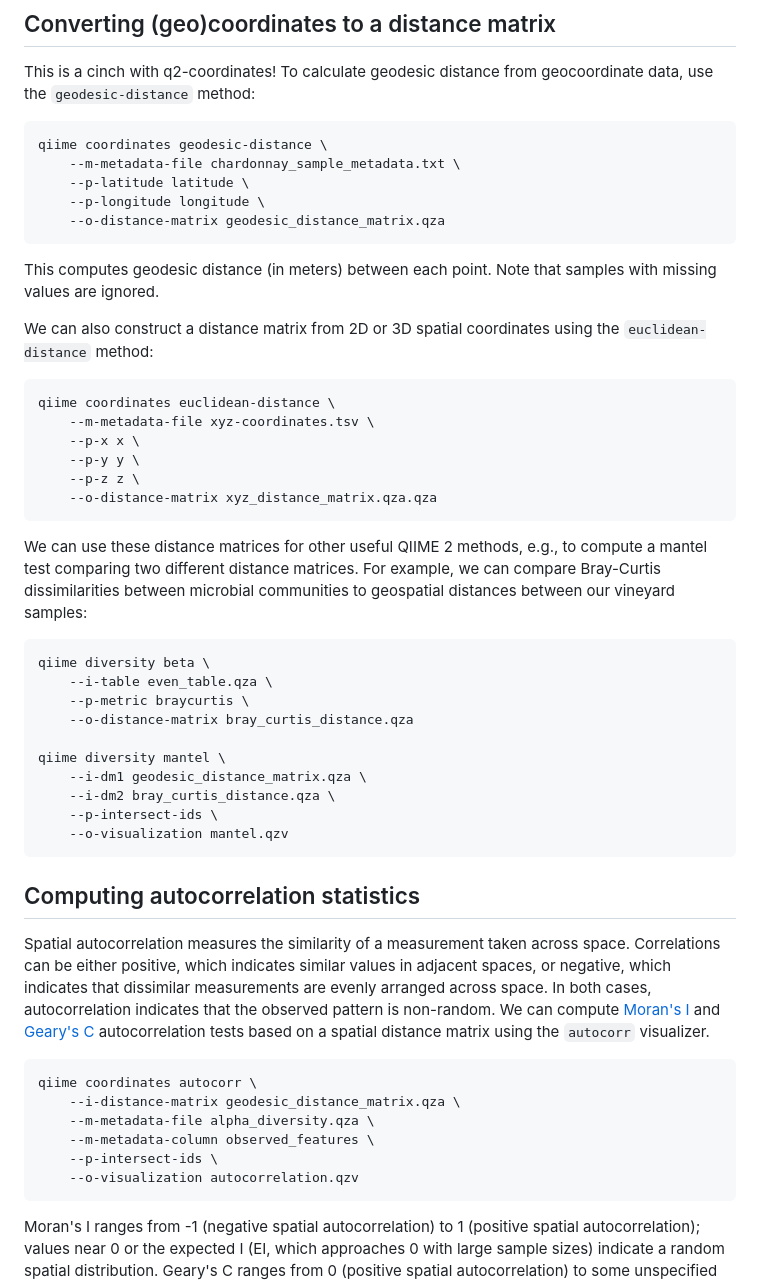
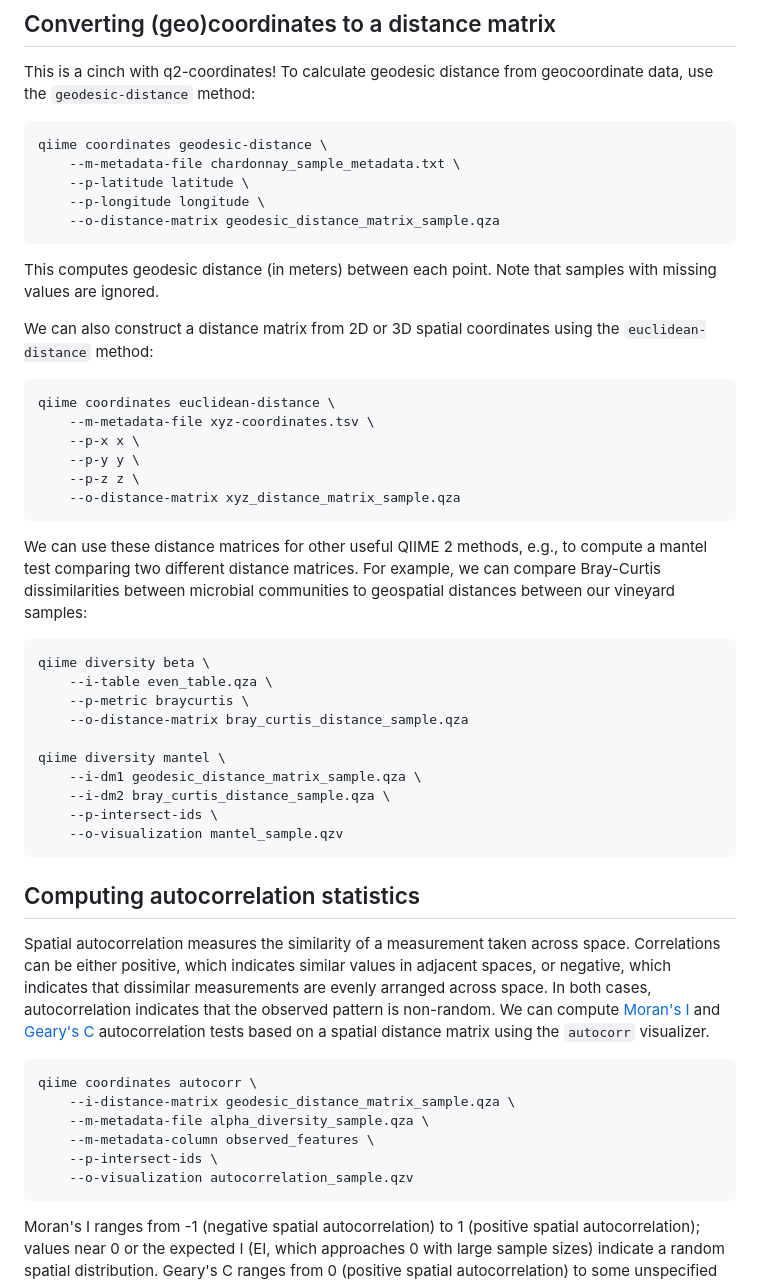
Before and after one commit to bokulich-lab/q2-coordinates, a Markdown page: README.md, the part around one of its changes. GitHub-like rendering.

````diff
--- a/README.md
+++ b/README.md
@@ -75,7 +75,7 @@ qiime coordinates geodesic-distance \
     --m-metadata-file chardonnay_sample_metadata.txt \
     --p-latitude latitude \
     --p-longitude longitude \
-    --o-distance-matrix geodesic_distance_matrix.qza
+    --o-distance-matrix geodesic_distance_matrix_sample.qza
 ```
 
 This computes geodesic distance (in meters) between each point. Note that samples with missing values are ignored.
@@ -87,7 +87,7 @@ qiime coordinates euclidean-distance \
     --p-x x \
     --p-y y \
     --p-z z \
-    --o-distance-matrix xyz_distance_matrix.qza.qza
+    --o-distance-matrix xyz_distance_matrix_sample.qza
 ```
 
 We can use these distance matrices for other useful QIIME 2 methods, e.g., to compute a mantel test comparing two different distance matrices. For example, we can compare Bray-Curtis dissimilarities between microbial communities to geospatial distances between our vineyard samples:
@@ -95,24 +95,24 @@ We can use these distance matrices for other useful QIIME 2 methods, e.g., to co
 qiime diversity beta \
     --i-table even_table.qza \
     --p-metric braycurtis \
-    --o-distance-matrix bray_curtis_distance.qza
+    --o-distance-matrix bray_curtis_distance_sample.qza
 
 qiime diversity mantel \
-    --i-dm1 geodesic_distance_matrix.qza \
-    --i-dm2 bray_curtis_distance.qza \
+    --i-dm1 geodesic_distance_matrix_sample.qza \
+    --i-dm2 bray_curtis_distance_sample.qza \
     --p-intersect-ids \
-    --o-visualization mantel.qzv
+    --o-visualization mantel_sample.qzv
 ```
 
 ## Computing autocorrelation statistics
 Spatial autocorrelation measures the similarity of a measurement taken across space. Correlations can be either positive, which indicates similar values in adjacent spaces, or negative, which indicates that dissimilar measurements are evenly arranged across space. In both cases, autocorrelation indicates that the observed pattern is non-random. We can compute [Moran's I](https://en.wikipedia.org/wiki/Moran%27s_I) and [Geary's C](https://en.wikipedia.org/wiki/Geary%27s_C) autocorrelation tests based on a spatial distance matrix using the `autocorr` visualizer.
 ```
 qiime coordinates autocorr \
-    --i-distance-matrix geodesic_distance_matrix.qza \
-    --m-metadata-file alpha_diversity.qza \
+    --i-distance-matrix geodesic_distance_matrix_sample.qza \
+    --m-metadata-file alpha_diversity_sample.qza \
     --m-metadata-column observed_features \
     --p-intersect-ids \
-    --o-visualization autocorrelation.qzv
+    --o-visualization autocorrelation_sample.qzv
 ```
 
 Moran's I ranges from -1 (negative spatial autocorrelation) to 1 (positive spatial autocorrelation); values near 0 or the expected I (EI, which approaches 0 with large sample sizes) indicate a random spatial distribution. Geary's C ranges from 0 (positive spatial autocorrelation) to some unspecified value greater than 1 (negative spatial autocorrelation); values near 1 indicate a random distribution. Both are global autocorrelation tests, though Geary's C is much more sensitive to local autocorrelation processes. The accompanying Moran plot shows the relationship between the variable of interest and its own spatial lag (i.e., the degree to which neighboring observations are autocorrelated).
````
Also changed, not shown: other parts of README.md (+2 -2 lines), examples/alpha-diversity.jpg, 12 other files.
